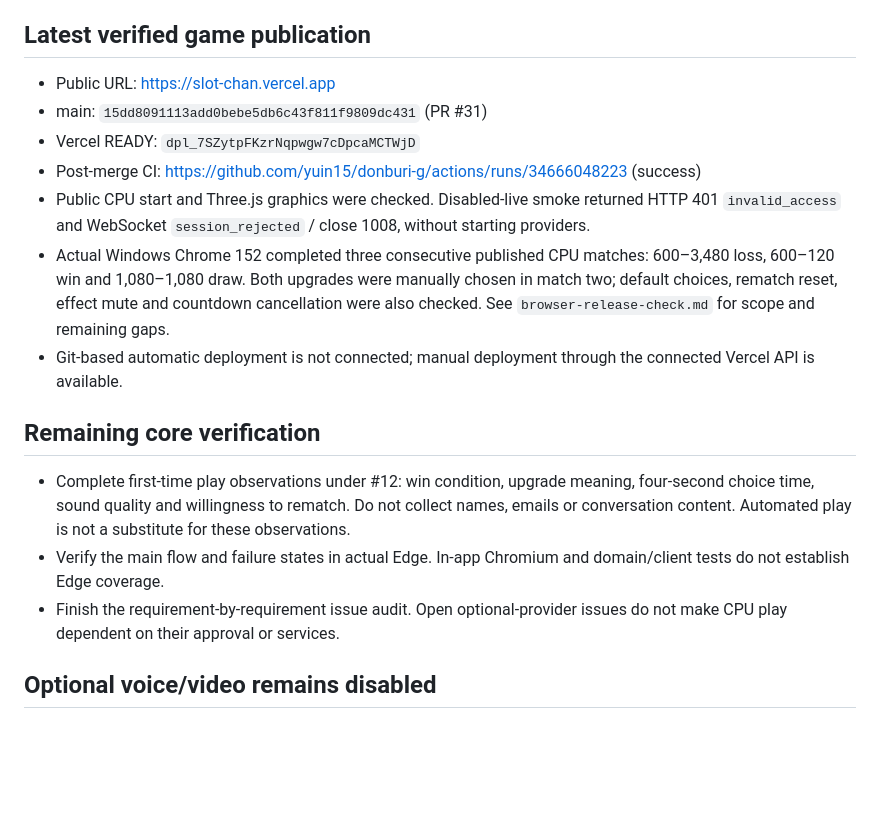
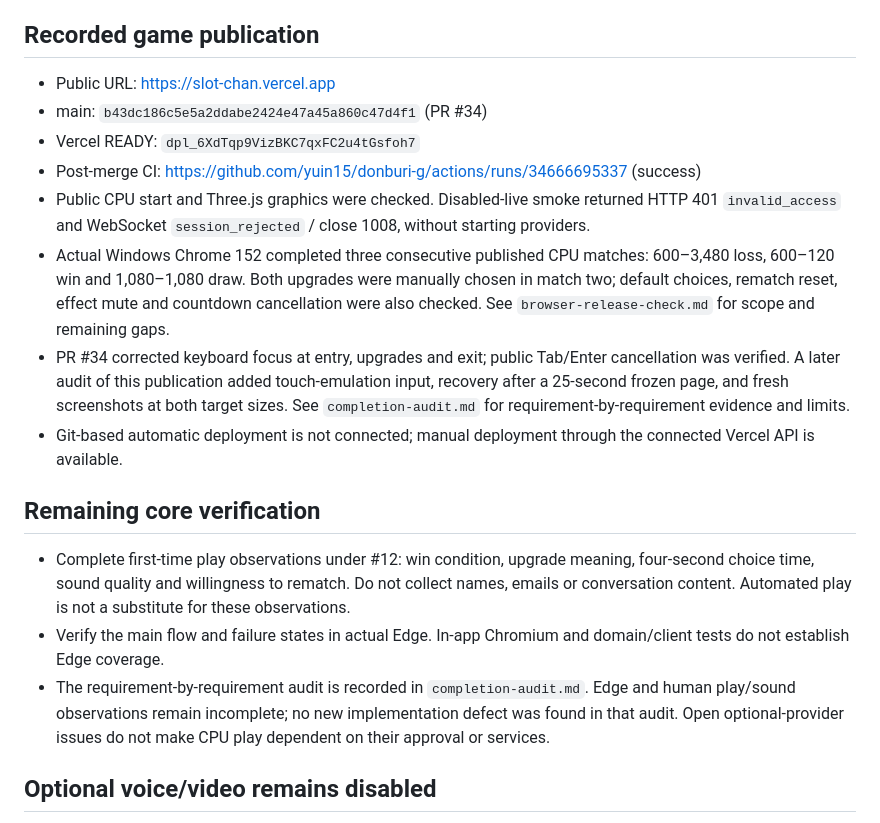
Before and after one commit to yuin15/donburi-g, a Markdown page: docs/current-status.md, the part around the change. Rendered like a GitHub page; blank space fills up the shorter version.

```diff
--- a/docs/current-status.md
+++ b/docs/current-status.md
@@ -15,21 +15,22 @@ The core game is a free, local 60-second CPU slot battle with two upgrades and r
 - Optional-media failures are isolated from an already connected game. Tests verify the same match completes 30 spins and its second upgrade after media shutdown. Initial connection failure prepares CPU play. Game-WebSocket loss is reported as a separate interruption (PR #25).
 - Tests cover token rejection, quota/replay, emitted Node ESM startup, WebSocket lifecycle, bounded provider cleanup, late microphone/SDK callbacks, sound resources and Three.js lifecycle. The current local suite has 75 passing tests; lint, TypeScript/build and emitted-server checks pass. The build retains a large-chunk warning.
 
-## Latest verified game publication
+## Recorded game publication
 
 - Public URL: https://slot-chan.vercel.app
-- main: `15dd8091113add0bebe5db6c43f811f9809dc431` (PR #31)
-- Vercel READY: `dpl_7SZytpFKzrNqpwgw7cDpcaMCTWjD`
-- Post-merge CI: https://github.com/yuin15/donburi-g/actions/runs/34666048223 (success)
+- main: `b43dc186c5e5a2ddabe2424e47a45a860c47d4f1` (PR #34)
+- Vercel READY: `dpl_6XdTqp9VizBKC7qxFC2u4tGsfoh7`
+- Post-merge CI: https://github.com/yuin15/donburi-g/actions/runs/34666695337 (success)
 - Public CPU start and Three.js graphics were checked. Disabled-live smoke returned HTTP 401 `invalid_access` and WebSocket `session_rejected` / close 1008, without starting providers.
 - Actual Windows Chrome 152 completed three consecutive published CPU matches: 600–3,480 loss, 600–120 win and 1,080–1,080 draw. Both upgrades were manually chosen in match two; default choices, rematch reset, effect mute and countdown cancellation were also checked. See `browser-release-check.md` for scope and remaining gaps.
+- PR #34 corrected keyboard focus at entry, upgrades and exit; public Tab/Enter cancellation was verified. A later audit of this publication added touch-emulation input, recovery after a 25-second frozen page, and fresh screenshots at both target sizes. See `completion-audit.md` for requirement-by-requirement evidence and limits.
 - Git-based automatic deployment is not connected; manual deployment through the connected Vercel API is available.
 
 ## Remaining core verification
 
 - Complete first-time play observations under #12: win condition, upgrade meaning, four-second choice time, sound quality and willingness to rematch. Do not collect names, emails or conversation content. Automated play is not a substitute for these observations.
 - Verify the main flow and failure states in actual Edge. In-app Chromium and domain/client tests do not establish Edge coverage.
-- Finish the requirement-by-requirement issue audit. Open optional-provider issues do not make CPU play dependent on their approval or services.
+- The requirement-by-requirement audit is recorded in `completion-audit.md`. Edge and human play/sound observations remain incomplete; no new implementation defect was found in that audit. Open optional-provider issues do not make CPU play dependent on their approval or services.
 
 ## Optional voice/video remains disabled
 
```
Also changed, not shown: docs/completion-audit.md (added, +50 -0 lines).
